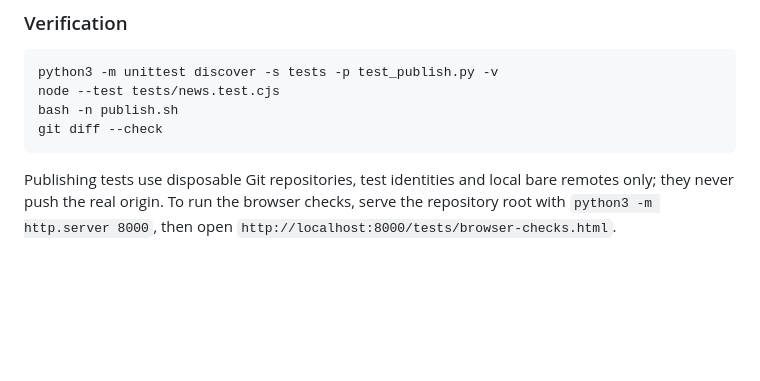
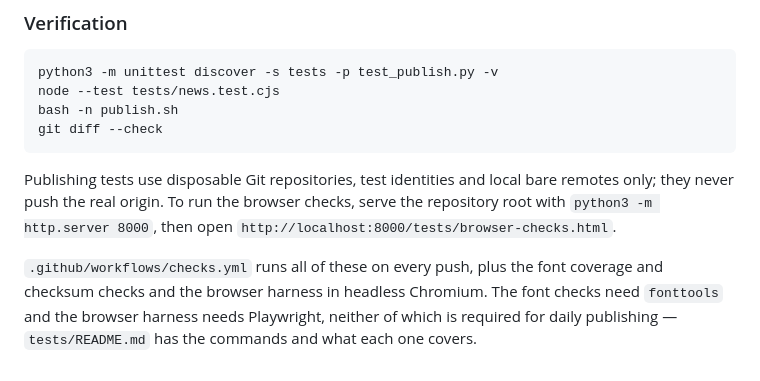
Before and after one commit to ICaRLaboratory/icarlaboratory.github.io, a Markdown page: README.md, the part around one of its changes. Rendered like a GitHub page; blank space fills up the shorter version.

```diff
--- a/README.md
+++ b/README.md
@@ -165,3 +184,9 @@ Publishing tests use disposable Git repositories, test identities and local bare
 remotes only; they never push the real origin. To run the browser checks, serve
 the repository root with `python3 -m http.server 8000`, then open
 `http://localhost:8000/tests/browser-checks.html`.
+
+`.github/workflows/checks.yml` runs all of these on every push, plus the font
+coverage and checksum checks and the browser harness in headless Chromium. The
+font checks need `fonttools` and the browser harness needs Playwright, neither of
+which is required for daily publishing — `tests/README.md` has the commands and
+what each one covers.
```
Also changed, not shown: other parts of README.md (+26 -7 lines).
